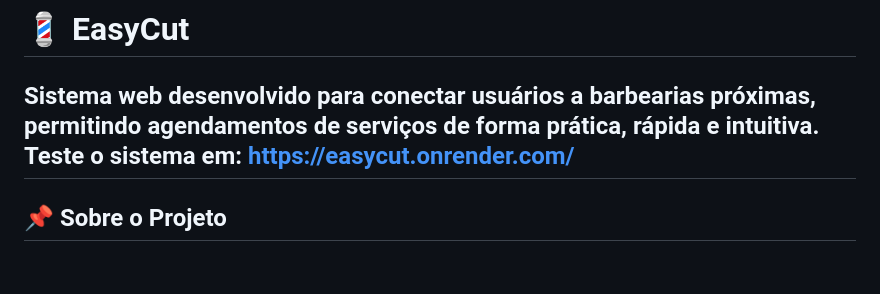
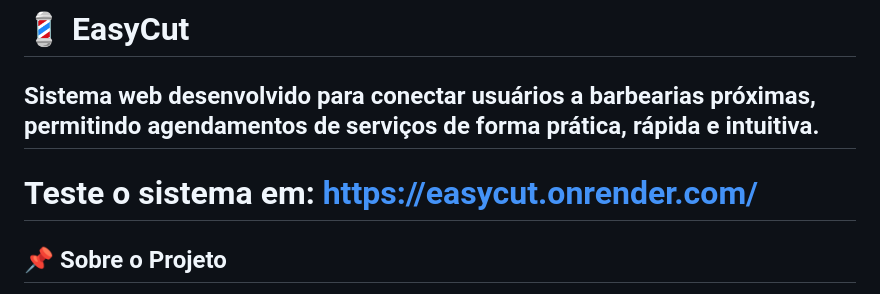
Before and after one commit to TaynaraGregorio/EasyCut, a Markdown page: README.md, the part around the change. Rendered like a GitHub page; blank space fills up the shorter version.

Commit message:
Fix formatting of the test link in README

```diff
--- a/README.md
+++ b/README.md
@@ -1,8 +1,8 @@
 # 💈 EasyCut
 
 Sistema web desenvolvido para conectar usuários a barbearias próximas, permitindo agendamentos de serviços de forma prática, rápida e intuitiva.
-Teste o sistema em: https://easycut.onrender.com/
 ---
+# Teste o sistema em: https://easycut.onrender.com/
 
 ## 📌 Sobre o Projeto
 
```
